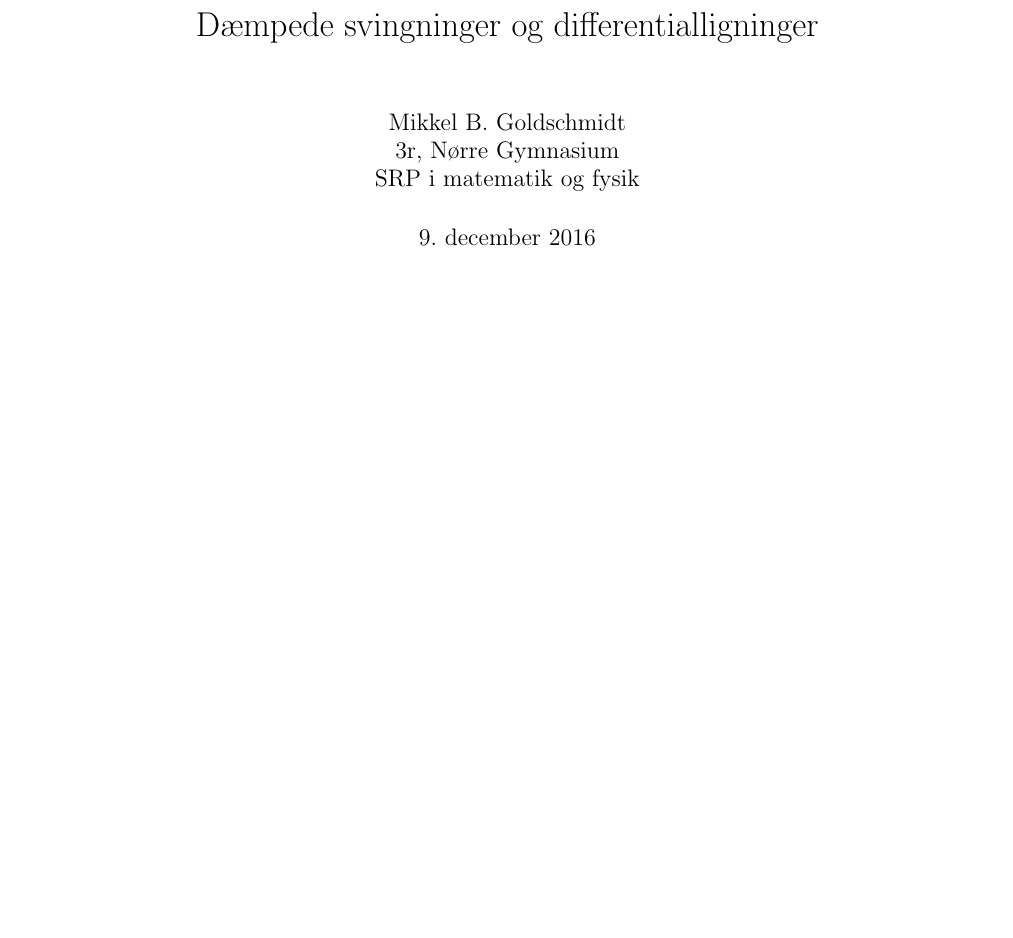
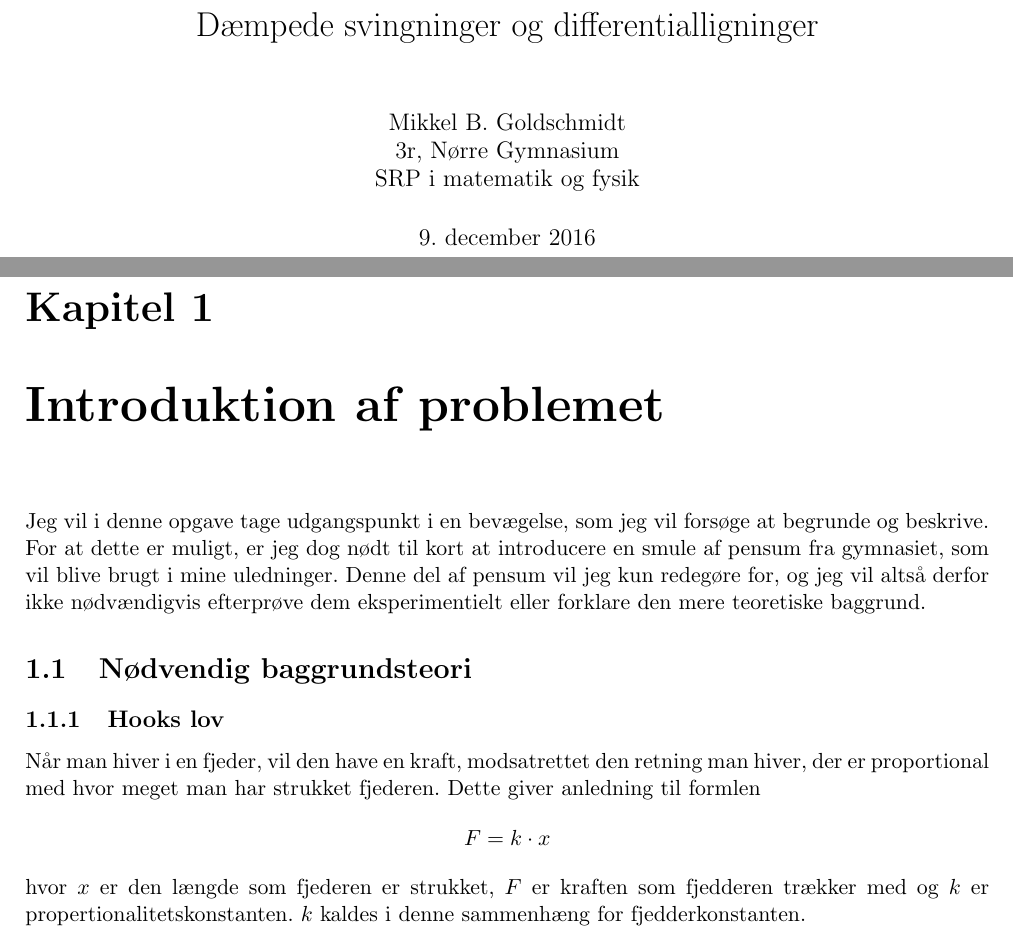
Before and after one commit to mikkelbjoern/SRP---Den-harmoniske-svingning, a LaTeX book (main.tex, which reads Kapitel1/1Baggrund.tex): part of page 1 of 3 before the commit and two parts of pages 1 and 3 of 5 after it, the two joined at a grey line, cut so that both start at the same text, the shorter picture padded with empty space. Compiled offline with pdfLaTeX.

Commit message:
Hooks lov - introduktion

```diff
--- a/Kapitel1/1Baggrund.tex
+++ b/Kapitel1/1Baggrund.tex
@@ -4,3 +4,9 @@ For at dette er muligt, er jeg dog nødt til kort at introducere en smule af pen
 Denne del af pensum vil jeg kun redegøre for, og jeg vil altså derfor ikke nødvændigvis efterprøve dem eksperimentielt eller forklare den mere teoretiske baggrund.
 
 \section{Nødvendig baggrundsteori}
+\subsection{Hooks lov}\label{teori:Hooks lov}
+Når man hiver i en fjeder, vil den have en kraft, modsatrettet den retning man hiver, der er proportional med hvor meget man har strukket fjederen.
+Dette giver anledning til formlen
+$$F =k\cdot x$$
+hvor $x$ er den længde som fjederen er strukket, $F$ er kraften som fjedderen trækker med og $k$ er propertionalitetskonstanten.
+$k$ kaldes i denne sammenhæng for fjedderkonstanten.
```
Also changed, not shown: main.tex (+2 -0 lines), readme.txt.
